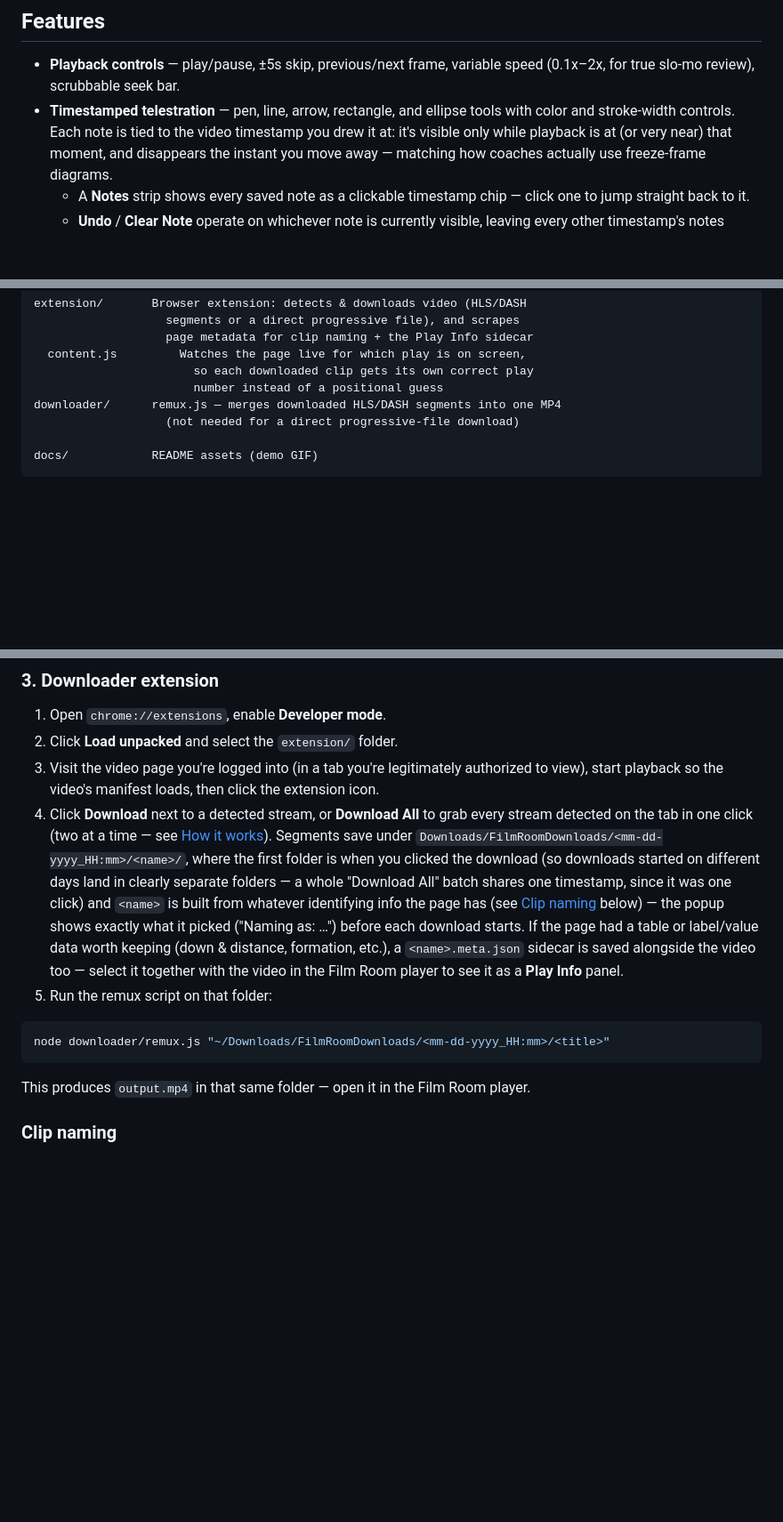
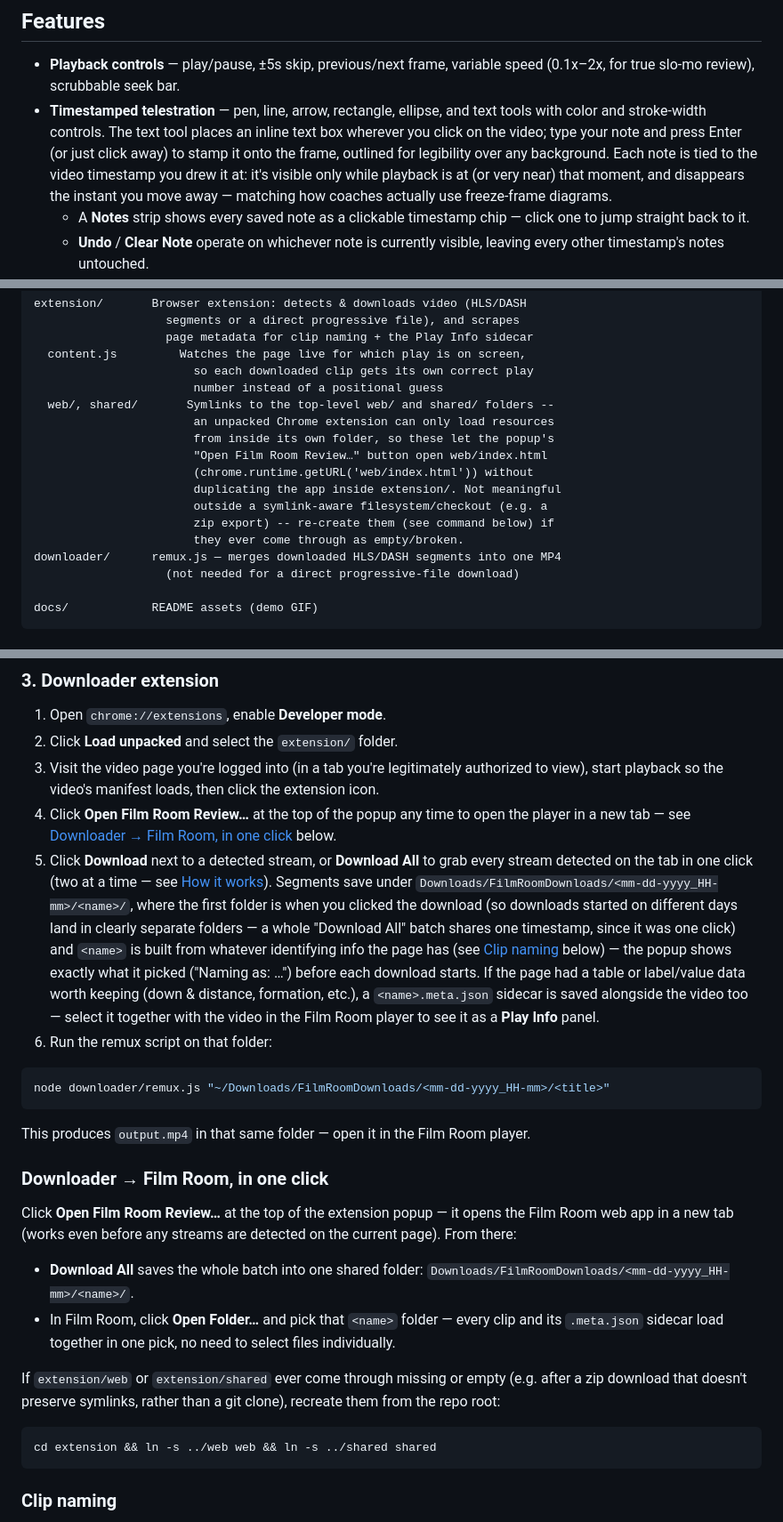
Before and after one commit to mitchelldawkinsjr/hudl-download, a Markdown page: README.md, 3 parts joined by grey strips. Shown at 89% size. Drawn GitHub-style; blank space fills up the shorter version.

Commit message:
Document the extension's new Film Room shortcut and text tool; fix stale date-format docs
README now covers the "Open Film Room Review…" popup button, the
extension/web and extension/shared symlinks it depends on, and the text
telestration tool. Also corrected leftover mm-dd-yyyy_HH:mm examples to
the actual HH-mm format (colons in a download path break on macOS, which
is why that format changed).

````diff
--- a/README.md
+++ b/README.md
@@ -21,8 +21,11 @@ it disappears, jump back to the note and it's there again.*
 
 - **Playback controls** — play/pause, ±5s skip, previous/next frame, variable
   speed (0.1x–2x, for true slo-mo review), scrubbable seek bar.
-- **Timestamped telestration** — pen, line, arrow, rectangle, and ellipse
-  tools with color and stroke-width controls. Each note is tied to the video
+- **Timestamped telestration** — pen, line, arrow, rectangle, ellipse, and
+  text tools with color and stroke-width controls. The text tool places an
+  inline text box wherever you click on the video; type your note and press
+  Enter (or just click away) to stamp it onto the frame, outlined for
+  legibility over any background. Each note is tied to the video
   timestamp you drew it at: it's visible only while playback is at (or very
   near) that moment, and disappears the instant you move away — matching how
   coaches actually use freeze-frame diagrams.
@@ -130,6 +138,15 @@ extension/       Browser extension: detects & downloads video (HLS/DASH
   content.js         Watches the page live for which play is on screen,
                        so each downloaded clip gets its own correct play
                        number instead of a positional guess
+  web/, shared/       Symlinks to the top-level web/ and shared/ folders --
+                       an unpacked Chrome extension can only load resources
+                       from inside its own folder, so these let the popup's
+                       "Open Film Room Review…" button open web/index.html
+                       (chrome.runtime.getURL('web/index.html')) without
+                       duplicating the app inside extension/. Not meaningful
+                       outside a symlink-aware filesystem/checkout (e.g. a
+                       zip export) -- re-create them (see command below) if
+                       they ever come through as empty/broken.
 downloader/      remux.js — merges downloaded HLS/DASH segments into one MP4
                    (not needed for a direct progressive-file download)
 
@@ -213,10 +230,13 @@ quarantines it), delete `electron/node_modules/electron` and re-run
 3. Visit the video page you're logged into (in a tab you're legitimately
    authorized to view), start playback so the video's manifest loads, then
    click the extension icon.
-4. Click **Download** next to a detected stream, or **Download All** to grab
+4. Click **Open Film Room Review…** at the top of the popup any time to open
+   the player in a new tab — see [Downloader → Film Room, in one
+   click](#downloader--film-room-in-one-click) below.
+5. Click **Download** next to a detected stream, or **Download All** to grab
    every stream detected on the tab in one click (two at a time — see
    [How it works](#how-it-works)). Segments save under
-   `Downloads/FilmRoomDownloads/<mm-dd-yyyy_HH:mm>/<name>/`, where the first
+   `Downloads/FilmRoomDownloads/<mm-dd-yyyy_HH-mm>/<name>/`, where the first
    folder is when you clicked the download (so downloads started on
    different days land in clearly separate folders — a whole "Download All"
    batch shares one timestamp, since it was one click) and `<name>` is built
@@ -227,14 +247,34 @@ quarantines it), delete `electron/node_modules/electron` and re-run
    `<name>.meta.json` sidecar is saved alongside the video too — select it
    together with the video in the Film Room player to see it as a **Play
    Info** panel.
-5. Run the remux script on that folder:
+6. Run the remux script on that folder:
 
 ```bash
-node downloader/remux.js "~/Downloads/FilmRoomDownloads/<mm-dd-yyyy_HH:mm>/<title>"
+node downloader/remux.js "~/Downloads/FilmRoomDownloads/<mm-dd-yyyy_HH-mm>/<title>"
 ```
 
 This produces `output.mp4` in that same folder — open it in the Film Room
 player.
+
+### Downloader → Film Room, in one click
+
+Click **Open Film Room Review…** at the top of the extension popup — it opens
+the Film Room web app in a new tab (works even before any streams are
+detected on the current page). From there:
+
+- **Download All** saves the whole batch into one shared folder:
+  `Downloads/FilmRoomDownloads/<mm-dd-yyyy_HH-mm>/<name>/`.
+- In Film Room, click **Open Folder…** and pick that `<name>` folder — every
+  clip and its `.meta.json` sidecar load together in one pick, no need to
+  select files individually.
+
+If `extension/web` or `extension/shared` ever come through missing or empty
+(e.g. after a zip download that doesn't preserve symlinks, rather than a git
+clone), recreate them from the repo root:
+
+```bash
+cd extension && ln -s ../web web && ln -s ../shared shared
+```
 
 ### Clip naming
 
````
Also changed, not shown: other parts of README.md (+5 -0 lines).
